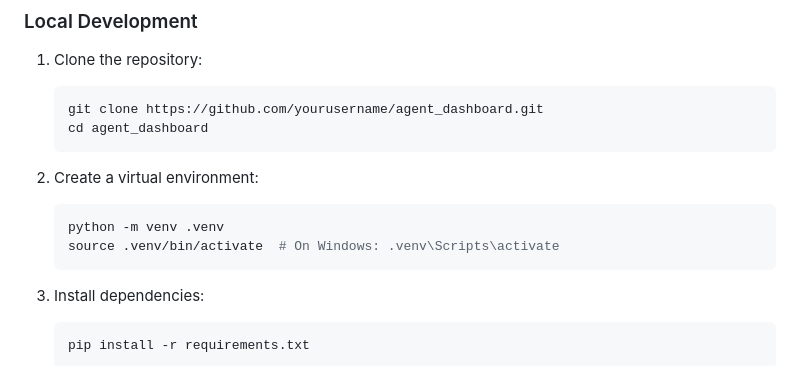
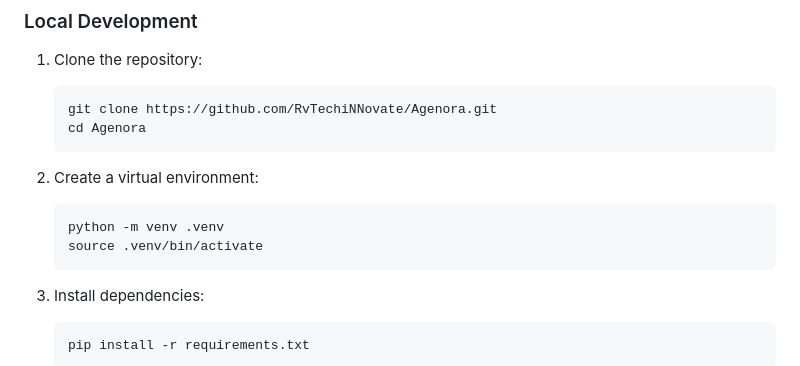
Before and after one commit to RvTechiNNovate/Agenora, a Markdown page: README.md, the part around one of its changes. Rendered like a GitHub page.

````diff
--- a/README.md
+++ b/README.md
@@ -33,15 +33,15 @@ It provides built-in token usage & cost tracking, making it easy to monitor perf
 
 1. Clone the repository:
    ```bash
-   git clone https://github.com/yourusername/agent_dashboard.git
-   cd agent_dashboard
+   git clone https://github.com/RvTechiNNovate/Agenora.git
+   cd Agenora
    ```
 
 2. Create a virtual environment:
 
    ```bash
    python -m venv .venv
-   source .venv/bin/activate  # On Windows: .venv\Scripts\activate
+   source .venv/bin/activate
    ```
 
 3. Install dependencies:
````
Also changed, not shown: other parts of README.md (+1 -1 lines).
